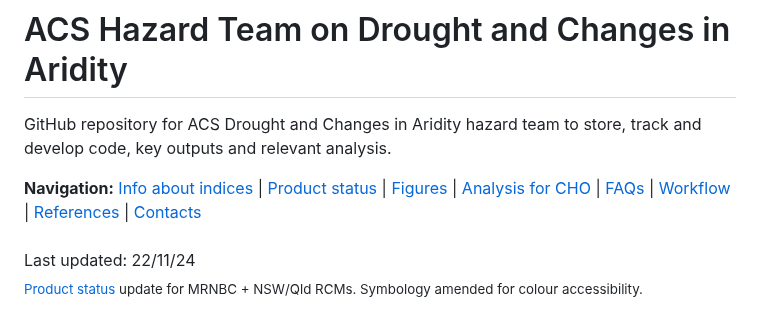
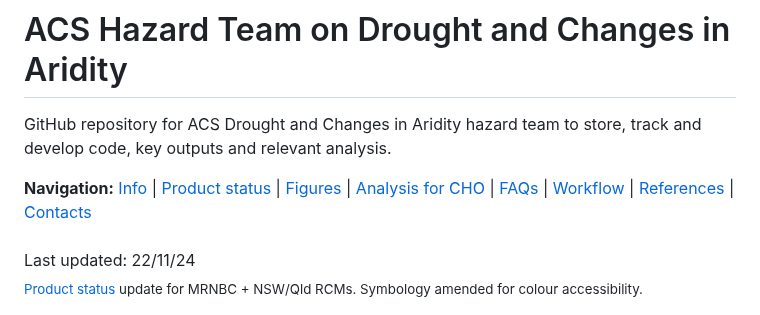
Before and after one commit to AusClimateService/hazards-drought, a Markdown page: README.md, the part around the change. Drawn GitHub-style.

```diff
--- a/README.md
+++ b/README.md
@@ -2,7 +2,7 @@
 
 GitHub repository for ACS Drought and Changes in Aridity hazard team to store, track and develop code, key outputs and relevant analysis.
 
-**Navigation:** [Info about indices](https://github.com/AusClimateService/hazards-drought#information-about-our-indices) | [Product status](https://github.com/AusClimateService/hazards-drought/tree/main#product-status) | [Figures](https://github.com/AusClimateService/hazards-drought/tree/main#figures) | [Analysis for CHO](https://github.com/AusClimateService/hazards-drought/tree/main#analysis-for-climate-hazard-overview) | [FAQs](https://github.com/AusClimateService/hazards-drought/tree/main#faqs) | [Workflow](https://github.com/AusClimateService/hazards-drought/tree/main#workflow) | [References](https://github.com/AusClimateService/hazards-drought/tree/main#references) | [Contacts](https://github.com/AusClimateService/hazards-drought/tree/main#drought-hazard-team-contacts) <br>
+**Navigation:** [Info](https://github.com/AusClimateService/hazards-drought#information-about-our-indices) | [Product status](https://github.com/AusClimateService/hazards-drought/tree/main#product-status) | [Figures](https://github.com/AusClimateService/hazards-drought/tree/main#figures) | [Analysis for CHO](https://github.com/AusClimateService/hazards-drought/tree/main#analysis-for-climate-hazard-overview) | [FAQs](https://github.com/AusClimateService/hazards-drought/tree/main#faqs) | [Workflow](https://github.com/AusClimateService/hazards-drought/tree/main#workflow) | [References](https://github.com/AusClimateService/hazards-drought/tree/main#references) | [Contacts](https://github.com/AusClimateService/hazards-drought/tree/main#drought-hazard-team-contacts) <br>
 <br> Last updated: 22/11/24
 <br> <sub> [Product status](https://github.com/AusClimateService/hazards-drought/tree/main#product-status) update for MRNBC + NSW/Qld RCMs. Symbology amended for colour accessibility.</sub>
 ## Information about our Indices:
```
